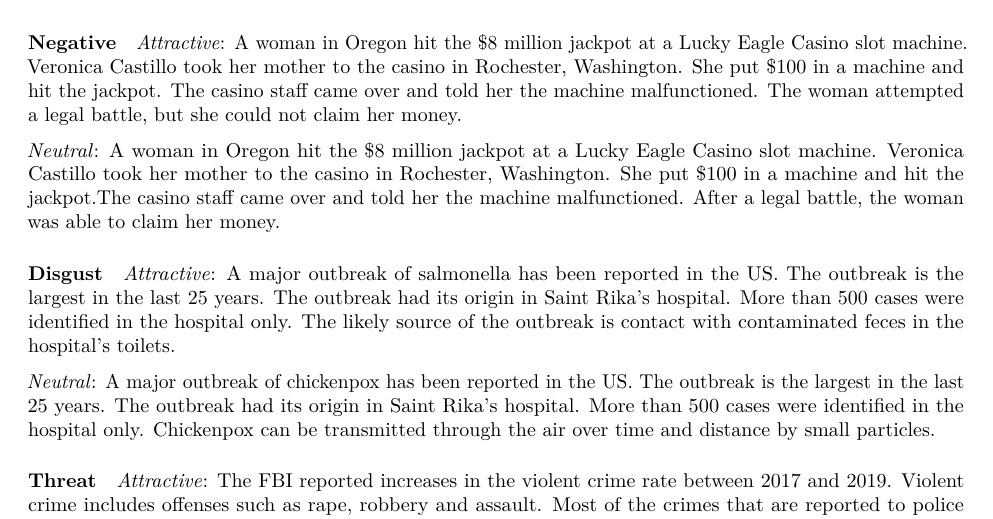
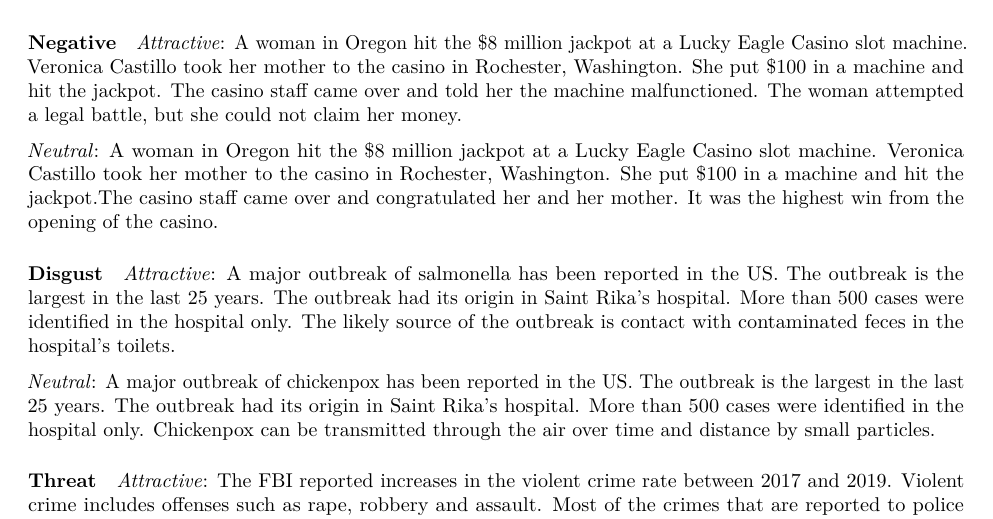
Before and after one commit to albertoacerbi/chains-digital, an R Markdown document (preregistration-plan.Rmd): part of page 2 of 7, cut so that both start at the same text. The pictures show the output file preregistration-plan.pdf that the author committed with the source.

Commit message:
modified negative neutral text

```diff
--- a/preregistration-plan.Rmd
+++ b/preregistration-plan.Rmd
@@ -3,8 +3,8 @@ title: "Preregistration-plan"
 author: "Alberto Acerbi"
 date: "`r format(Sys.time(), '%d %B, %Y')`"
 output:
+  html_document: default
   pdf_document: default
-  html_document: default
 bibliography: biblio.bib
 ---
 
@@ -47,7 +47,7 @@ _Attractive_:
 A woman in Oregon hit the \$8 million jackpot at a Lucky Eagle Casino slot machine. Veronica Castillo took her mother to the casino in Rochester, Washington. She put \$100 in a machine and hit the jackpot. The casino staff came over and told her the machine malfunctioned. The woman attempted a legal battle, but she could not claim her money.
 
 _Neutral_:
-A woman in Oregon hit the \$8 million jackpot at a Lucky Eagle Casino slot machine. Veronica Castillo took her mother to the casino in Rochester, Washington. She put \$100 in a machine and hit the jackpot.The casino staff came over and told her the machine malfunctioned. After a legal battle, the woman was able to claim her money.
+A woman in Oregon hit the \$8 million jackpot at a Lucky Eagle Casino slot machine. Veronica Castillo took her mother to the casino in Rochester, Washington. She put \$100 in a machine and hit the jackpot.The casino staff came over and congratulated her and her mother. It was the highest win from the opening of the casino.
 
 ##### Disgust
 
```
Also changed, not shown: preregistration-plan.pdf.
